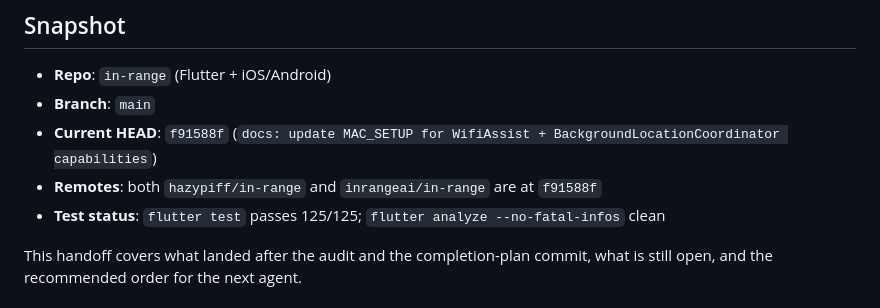
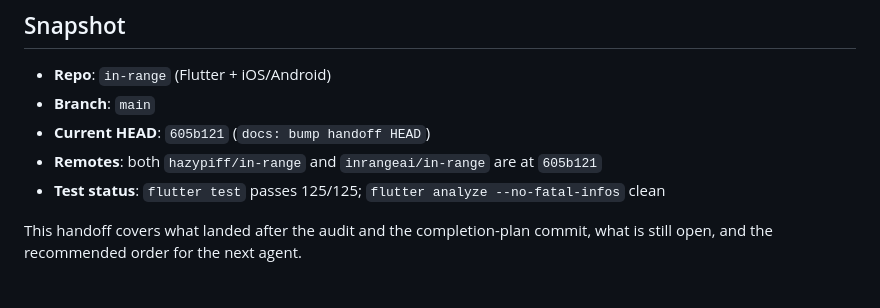
Before and after one commit to hazypiff/in-range, a Markdown page: docs/IPHONE_BEACON_PROGRESS_HANDOFF.md, the part around the change. GitHub-like rendering.

Commit message:
docs: sync handoff HEAD to current commit

```diff
--- a/docs/IPHONE_BEACON_PROGRESS_HANDOFF.md
+++ b/docs/IPHONE_BEACON_PROGRESS_HANDOFF.md
@@ -4,8 +4,8 @@
 
 - **Repo**: `in-range` (Flutter + iOS/Android)
 - **Branch**: `main`
-- **Current HEAD**: `f91588f` (`docs: update MAC_SETUP for WifiAssist + BackgroundLocationCoordinator capabilities`)
-- **Remotes**: both `hazypiff/in-range` and `inrangeai/in-range` are at `f91588f`
+- **Current HEAD**: `605b121` (`docs: bump handoff HEAD`)
+- **Remotes**: both `hazypiff/in-range` and `inrangeai/in-range` are at `605b121`
 - **Test status**: `flutter test` passes 125/125; `flutter analyze --no-fatal-infos` clean
 
 This handoff covers what landed after the audit and the completion-plan commit, what is still open, and the recommended order for the next agent.
```
